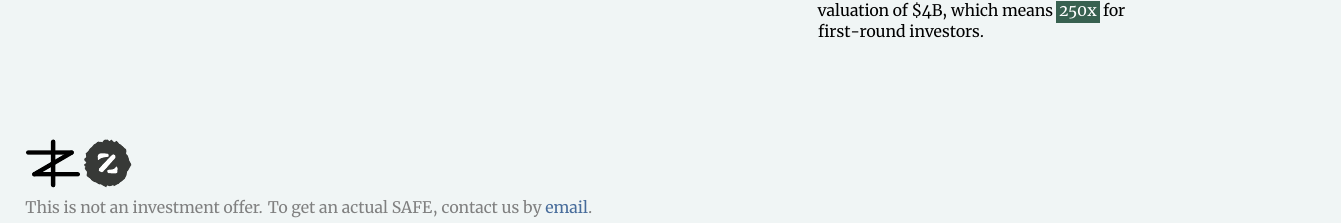
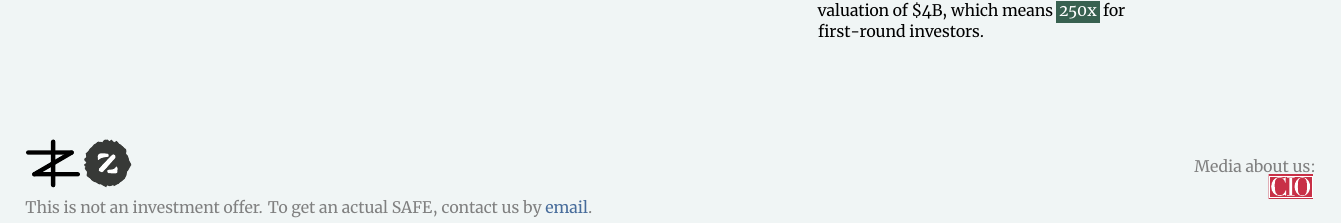
Before and after one commit to zold-io/papers, a LaTeX document (tex/offer.tex): part of the page, cut so that both start at the same text. Compiled offline with XeLaTeX.

Commit message:
cio article

```diff
--- a/tex/offer.tex
+++ b/tex/offer.tex
@@ -25,6 +25,12 @@
   555 Bryant Str, Ste 470, Palo Alto, CA 94301, 408.692.4742\\
   \today\quad\zoldversion
 }\end{textblock}
+
+\begin{textblock}{7}[1,0](15,13){\begin{flushright}
+  \setstretch{1.0}\color{gray}\footnotesize
+  Media about us:\\
+  \href{https://www.cio.com/article/3326560/artificial-intelligence/workplace-ai-emerging-technologies-ethical-questions.html}{\includegraphics[height=12pt]{../images/cio-logo.pdf}}
+\end{flushright}}\end{textblock}
 
 \begin{multicols}{3}
 
```
Also changed, not shown: images/cio-logo.pdf (added).
